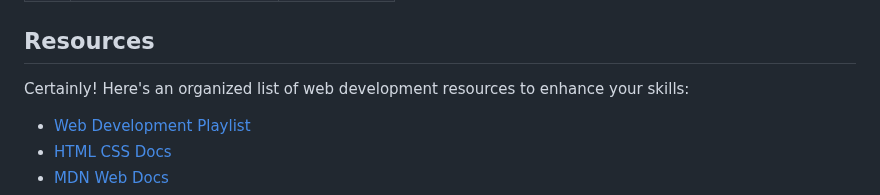
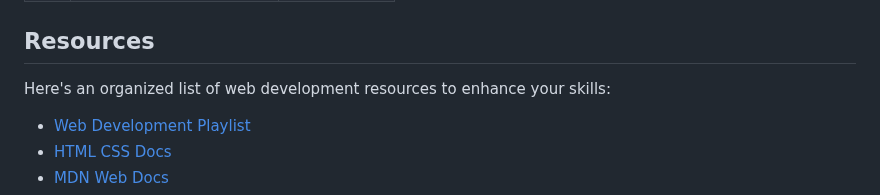
Before and after one commit to RanitManik/sigma-Web-Development-Course, a Markdown page: README.md, the part around the change. Rendered like a GitHub page.

```diff
--- a/README.md
+++ b/README.md
@@ -25,7 +25,7 @@ Here's the list of exercises in table format:
 
 
 ## Resources
-Certainly! Here's an organized list of web development resources to enhance your skills:
+Here's an organized list of web development resources to enhance your skills:
 
 - [Web Development Playlist](https://youtube.com/playlist?list=PLu0W_9lII9agK8pojo23OHiNz3Jm6VQCH)
 - [HTML CSS Docs](https://ranitmanik.github.io/HTML-CSS-Docs/Writerside/website-files/getting-started.html)
```
